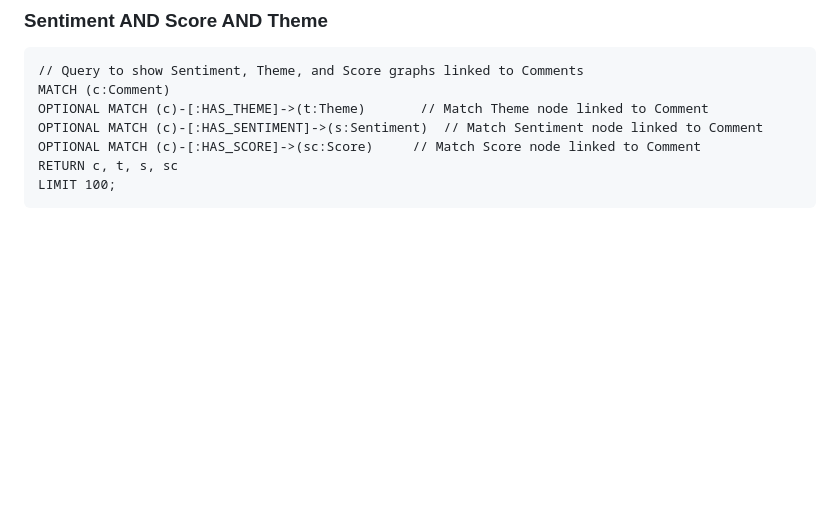
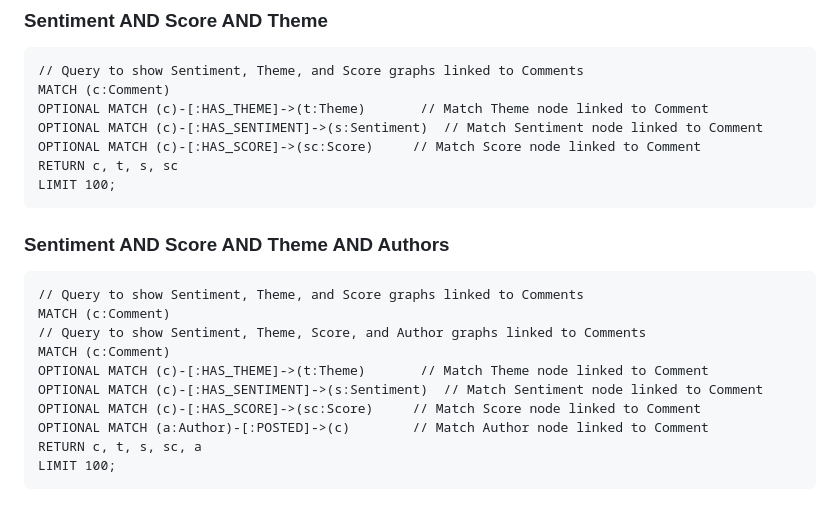
Before and after one commit to Koowon-Park/Reddit_comments, a Markdown page: Neo4j Code.md, the part around the change. Drawn GitHub-style; blank space fills up the shorter version.

````diff
--- a/Neo4j Code.md
+++ b/Neo4j Code.md
@@ -185,3 +185,18 @@ OPTIONAL MATCH (c)-[:HAS_SCORE]->(sc:Score)     // Match Score node linked to Co
 RETURN c, t, s, sc
 LIMIT 100;
 ```
+
+### Sentiment AND Score AND Theme AND Authors
+
+```
+// Query to show Sentiment, Theme, and Score graphs linked to Comments
+MATCH (c:Comment)
+// Query to show Sentiment, Theme, Score, and Author graphs linked to Comments
+MATCH (c:Comment)
+OPTIONAL MATCH (c)-[:HAS_THEME]->(t:Theme)       // Match Theme node linked to Comment
+OPTIONAL MATCH (c)-[:HAS_SENTIMENT]->(s:Sentiment)  // Match Sentiment node linked to Comment
+OPTIONAL MATCH (c)-[:HAS_SCORE]->(sc:Score)     // Match Score node linked to Comment
+OPTIONAL MATCH (a:Author)-[:POSTED]->(c)        // Match Author node linked to Comment
+RETURN c, t, s, sc, a
+LIMIT 100;
+```
````
